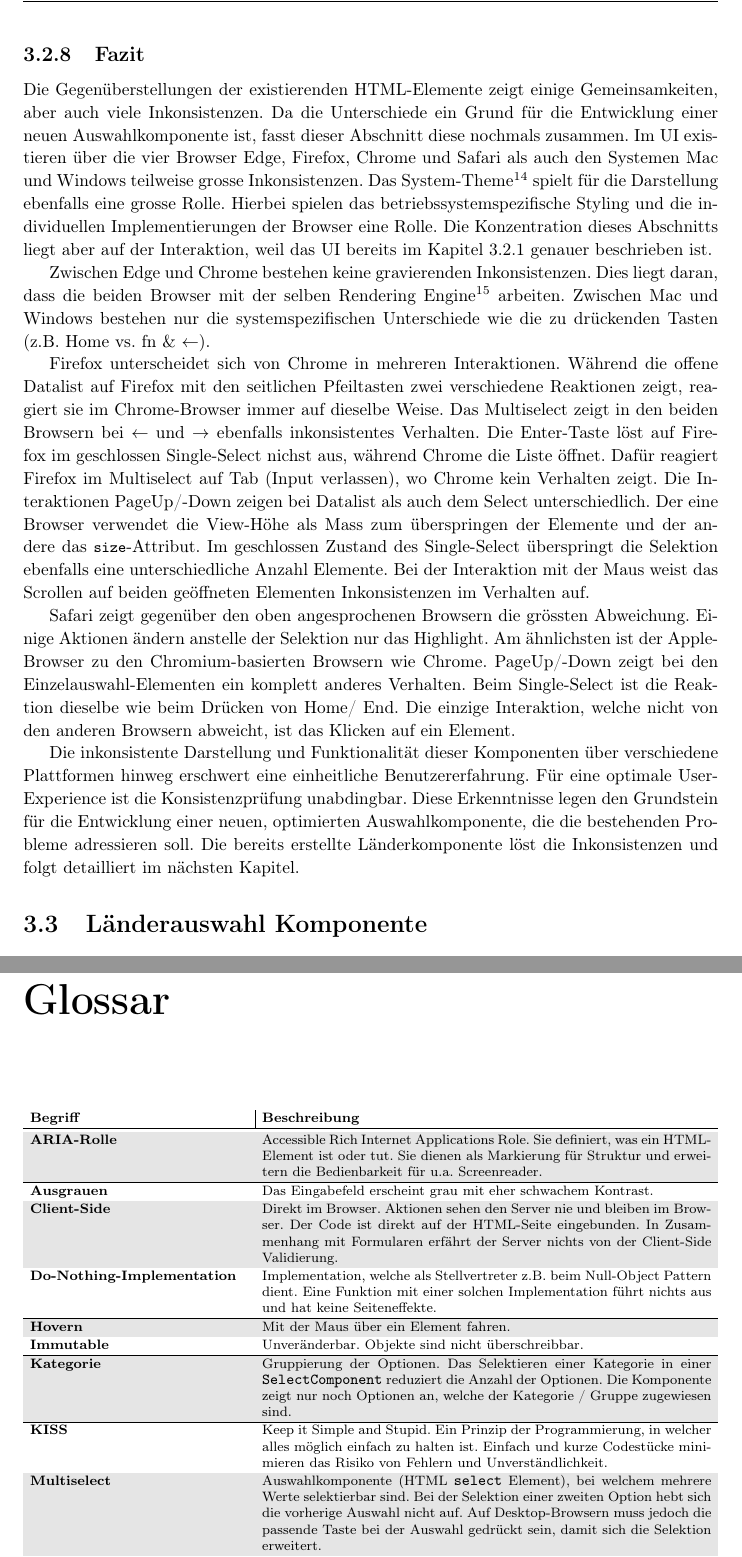
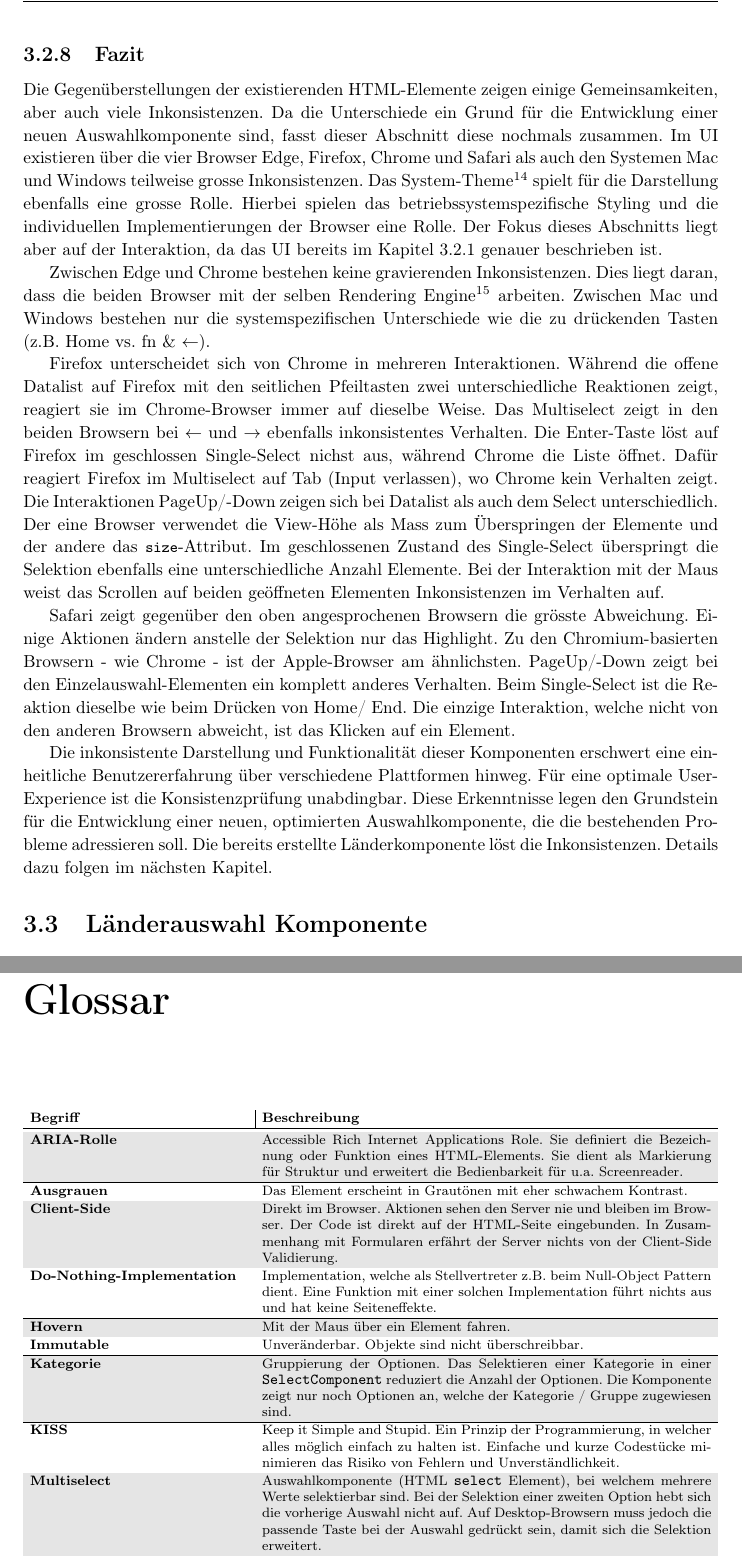
Before and after one commit to fhnw-ramonamarti/fhnw-ramonamarti, a LaTeX thesis (ip6/latex-docs/main.tex, which reads ip6/latex-docs/chapters/existingComponents.tex, ip6/latex-docs/chapters/glossary.tex): two parts of pages 28 and 54 of 71, joined at a grey line, cut so that both start at the same text. Compiled offline with pdfLaTeX.

Commit message:
correct content doc

```diff
--- a/ip6/latex-docs/chapters/existingComponents.tex
+++ b/ip6/latex-docs/chapters/existingComponents.tex
@@ -502,14 +503,14 @@ Der iOS-Safari Browser zeigt dieselbe Reaktion wie Safari auf Desktop.
 \subsection{Fazit}
 \label{sec:summeryExisting}
 
-Die Gegenüberstellungen der existierenden HTML-Elemente zeigt einige Gemeinsamkeiten, aber auch viele Inkonsistenzen.
-Da die Unterschiede ein Grund für die Entwicklung einer neuen Auswahlkomponente ist, fasst dieser Abschnitt diese nochmals zusammen.
+Die Gegenüberstellungen der existierenden HTML-Elemente zeigen einige Gemeinsamkeiten, aber auch viele Inkonsistenzen.
+Da die Unterschiede ein Grund für die Entwicklung einer neuen Auswahlkomponente sind, fasst dieser Abschnitt diese nochmals zusammen.
 Im UI existieren über die vier Browser Edge, Firefox, Chrome und Safari als auch den Systemen Mac und Windows teilweise grosse Inkonsistenzen.
 Das System-Theme\footnote{
     Dark- bzw. Light-Mode; auf Systemebene oder Browserebene einstellbar
 } spielt für die Darstellung ebenfalls eine grosse Rolle.
 Hierbei spielen das betriebssystemspezifische Styling und die individuellen Implementierungen der Browser eine Rolle.
-Die Konzentration dieses Abschnitts liegt aber auf der Interaktion, weil das UI bereits im Kapitel \ref{sec:uiDifferences} genauer beschrieben ist.
+Der Fokus dieses Abschnitts liegt aber auf der Interaktion, da das UI bereits im Kapitel \ref{sec:uiDifferences} genauer beschrieben ist.
 
 Zwischen Edge und Chrome bestehen keine gravierenden Inkonsistenzen.
 Dies liegt daran, dass die beiden Browser mit der selben Rendering Engine\footnote{
@@ -518,26 +519,27 @@ Dies liegt daran, dass die beiden Browser mit der selben Rendering Engine\footno
 Zwischen Mac und Windows bestehen nur die systemspezifischen Unterschiede wie die zu drückenden Tasten (z.B. Home vs. fn \& $\leftarrow$).
 
 Firefox unterscheidet sich von Chrome in mehreren Interaktionen.
-Während die offene Datalist auf Firefox mit den seitlichen Pfeiltasten zwei verschiedene Reaktionen zeigt, reagiert sie im Chrome-Browser immer auf dieselbe Weise.
+Während die offene Datalist auf Firefox mit den seitlichen Pfeiltasten zwei unterschiedliche Reaktionen zeigt, reagiert sie im Chrome-Browser immer auf dieselbe Weise.
 Das Multiselect zeigt in den beiden Browsern bei $\leftarrow$ und $\rightarrow$ ebenfalls inkonsistentes Verhalten.
 Die Enter-Taste löst auf Firefox im geschlossen Single-Select nichst aus, während Chrome die Liste öffnet.
 Dafür reagiert Firefox im Multiselect auf Tab (Input verlassen), wo Chrome kein Verhalten zeigt.
-Die Interaktionen PageUp/-Down zeigen bei Datalist als auch dem Select unterschiedlich.
-Der eine Browser verwendet die View-Höhe als Mass zum überspringen der Elemente und der andere das \codestyle{size}-Attribut.
-Im geschlossen Zustand des Single-Select überspringt die Selektion ebenfalls eine unterschiedliche Anzahl Elemente.
+Die Interaktionen PageUp/-Down zeigen sich bei Datalist als auch dem Select unterschiedlich.
+Der eine Browser verwendet die View-Höhe als Mass zum Überspringen der Elemente und der andere das \codestyle{size}-Attribut.
+Im geschlossenen Zustand des Single-Select überspringt die Selektion ebenfalls eine unterschiedliche Anzahl Elemente.
 Bei der Interaktion mit der Maus weist das Scrollen auf beiden geöffneten Elementen Inkonsistenzen im Verhalten auf.
 
-Safari zeigt gegenüber den oben angesprochenen Browsern die grössten Abweichung.
+Safari zeigt gegenüber den oben angesprochenen Browsern die grösste Abweichung.
 Einige Aktionen ändern anstelle der Selektion nur das Highlight.
-Am ähnlichsten ist der Apple-Browser zu den Chromium-basierten Browsern wie Chrome.
+Zu den Chromium-basierten Browsern - wie Chrome - ist der Apple-Browser am ähnlichsten.
 PageUp/-Down zeigt bei den Einzelauswahl-Elementen ein komplett anderes Verhalten.
 Beim Single-Select ist die Reaktion dieselbe wie beim Drücken von Home/ End.
 Die einzige Interaktion, welche nicht von den anderen Browsern abweicht, ist das Klicken auf ein Element.
 
-Die inkonsistente Darstellung und Funktionalität dieser Komponenten über verschiedene Plattformen hinweg erschwert eine einheitliche Benutzererfahrung.
+Die inkonsistente Darstellung und Funktionalität dieser Komponenten erschwert eine einheitliche Benutzererfahrung über verschiedene Plattformen hinweg.
 Für eine optimale User-Experience ist die Konsistenzprüfung unabdingbar.
 Diese Erkenntnisse legen den Grundstein für die Entwicklung einer neuen, optimierten Auswahlkomponente, die die bestehenden Probleme adressieren soll.
-Die bereits erstellte Länderkomponente löst die Inkonsistenzen und folgt detailliert im nächsten Kapitel.
+Die bereits erstellte Länderkomponente löst die Inkonsistenzen.
+Details dazu folgen im nächsten Kapitel.
 
 
 \section{Länderauswahl Komponente}
--- a/ip6/latex-docs/chapters/glossary.tex
+++ b/ip6/latex-docs/chapters/glossary.tex
@@ -14,10 +14,10 @@
                 \bf{Begriff} & \bf{Beschreibung} \\
                 \hline \hline
                 \bf{ARIA-Rolle} & Accessible Rich Internet Applications Role.
-                    Sie definiert, was ein HTML-Element ist oder tut.
-                    Sie dienen als Markierung für Struktur und erweitern die Bedienbarkeit für u.a. Screenreader. \\
+                    Sie definiert die Bezeichnung oder Funktion eines HTML-Elements.
+                    Sie dient als Markierung für Struktur und erweitert die Bedienbarkeit für u.a. Screenreader. \\
                 \hline
-                \bf{Ausgrauen} & Das Eingabefeld erscheint grau mit eher schwachem Kontrast. \\
+                \bf{Ausgrauen} & Das Element erscheint in Grautönen mit eher schwachem Kontrast. \\
                 \hline
                 \bf{Client-Side} & Direkt im Browser.
                     Aktionen sehen den Server nie und bleiben im Browser.
@@ -38,7 +38,7 @@
                 \hline
                 \bf{KISS} & Keep it Simple and Stupid.
                     Ein Prinzip der Programmierung, in welcher alles möglich einfach zu halten ist.
-                    Einfach und kurze Codestücke minimieren das Risiko von Fehlern und Unverständlichkeit. \\
+                    Einfache und kurze Codestücke minimieren das Risiko von Fehlern und Unverständlichkeit. \\
                 \hline
                 \bf{Multiselect} &
                     Auswahlkomponente (HTML \codestyle{select} Element), bei welchem mehrere Werte selektierbar sind.
```
Also changed, not shown: ip6/latex-docs/tables/c.choice.general.tex (+1 -1 lines), ip6/latex-docs/chapters/existingComponents.tex (11 more changed lines).
